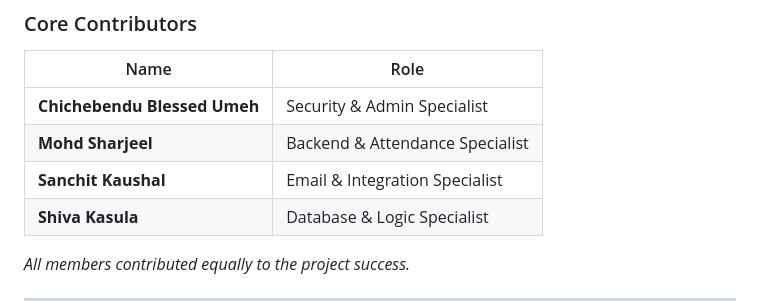
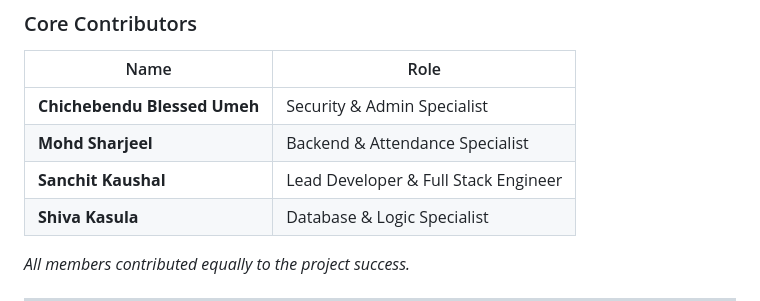
Before and after one commit to sanchitmahant/School-Activity-Booking-System, a Markdown page: README.md, the part around the change. GitHub-like rendering.

Commit message:
Sanchit Kaushal: Updated README with Equal Contribution Statement and corrected Team Roles.

```diff
--- a/README.md
+++ b/README.md
@@ -18,7 +18,7 @@ This project was developed by a team of 4 students who contributed equally to al
 |------|------|
 | **Chichebendu Blessed Umeh** | Security & Admin Specialist |
 | **Mohd Sharjeel** | Backend & Attendance Specialist |
-| **Sanchit Kaushal** | Email & Integration Specialist |
+| **Sanchit Kaushal** | Lead Developer & Full Stack Engineer |
 | **Shiva Kasula** | Database & Logic Specialist |
 
 *All members contributed equally to the project success.*
```
